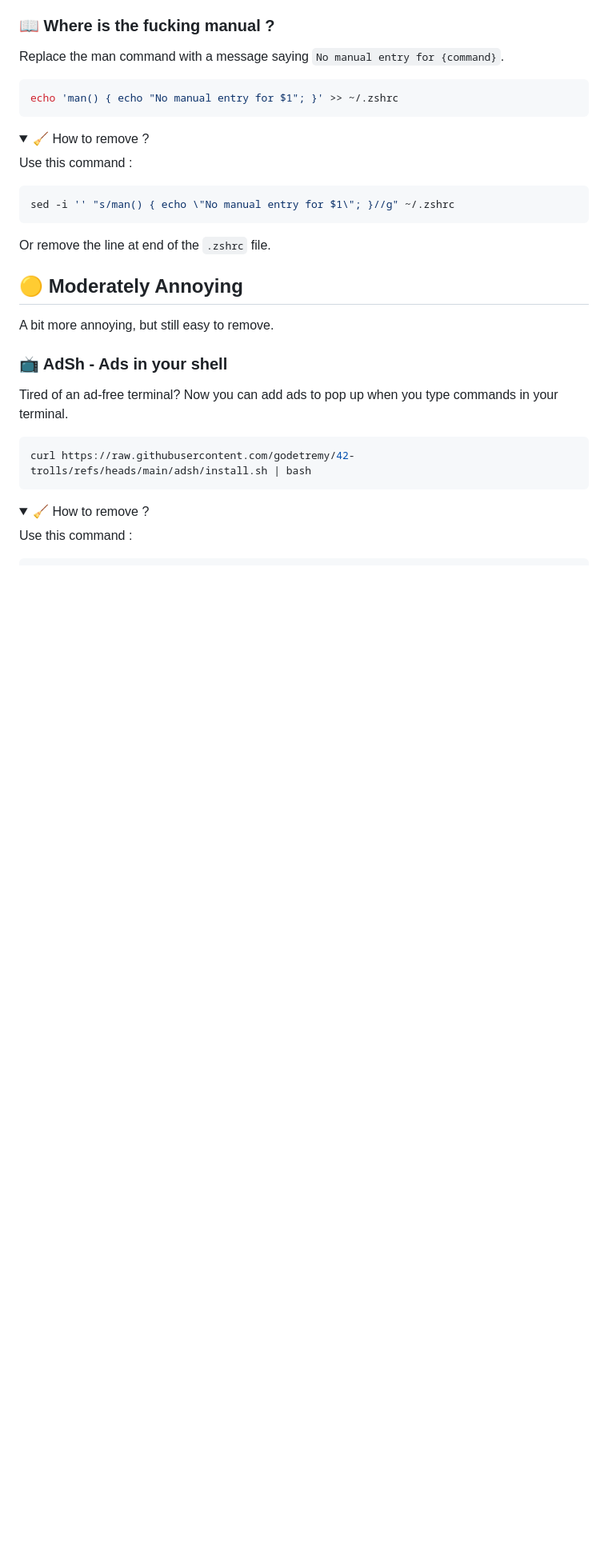
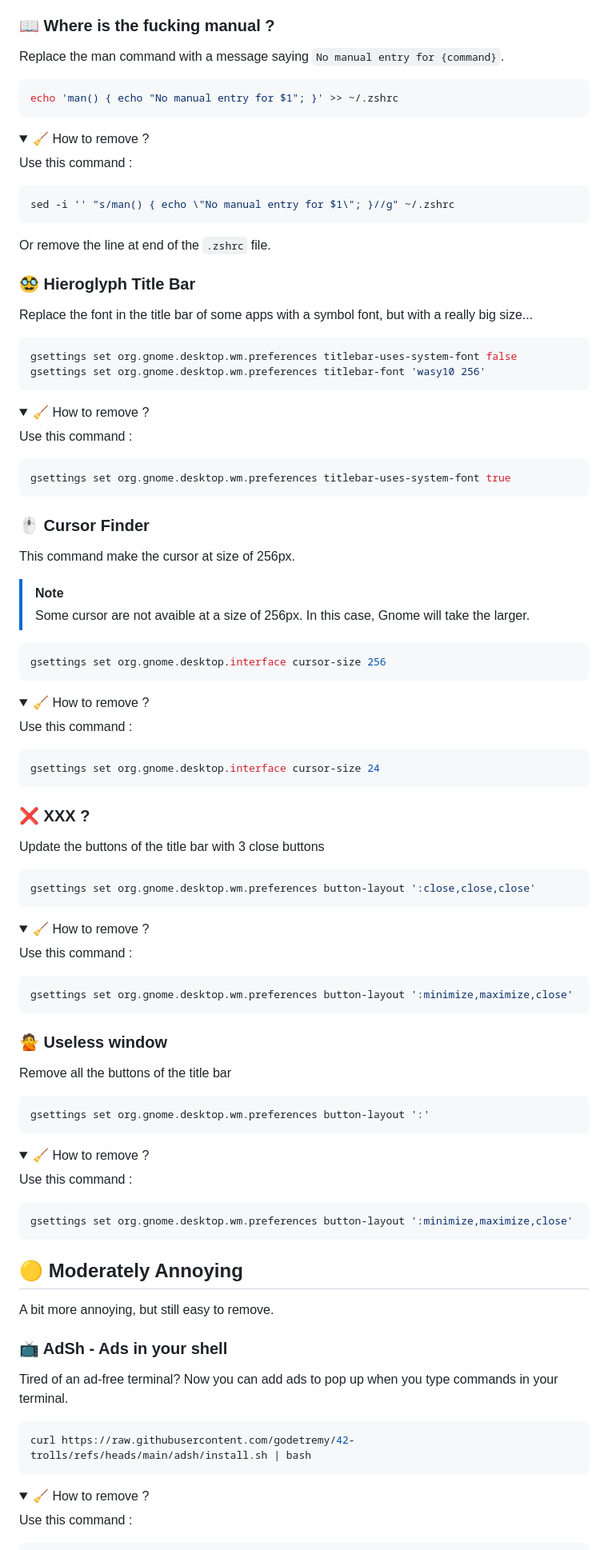
Before and after one commit to godetremy/42-trolls, a Markdown page: README.md, the part around the change. Shown at 80% size. Drawn GitHub-style; folded sections open; blank space fills up the shorter version.

Commit message:
feat: Add gsettings trolls

````diff
--- a/README.md
+++ b/README.md
@@ -62,6 +62,71 @@ sed -i '' "s/man() { echo \"No manual entry for $1\"; }//g" ~/.zshrc
 ```
 Or remove the line at end of the `.zshrc` file.
 </details>
+
+### 🥸 Hieroglyph Title Bar
+Replace the font in the title bar of some apps with a symbol font, but with a really big size...
+```bash
+gsettings set org.gnome.desktop.wm.preferences titlebar-uses-system-font false
+gsettings set org.gnome.desktop.wm.preferences titlebar-font 'wasy10 256'
+```
+
+<details>
+  <summary>🧹 How to remove ?</summary>
+
+Use this command :
+```bash
+gsettings set org.gnome.desktop.wm.preferences titlebar-uses-system-font true
+```
+</details>
+
+### 🖱️ Cursor Finder
+This command make the cursor at size of 256px.
+
+>[!NOTE]
+> Some cursor are not avaible at a size of 256px. In this case, Gnome will take the larger.
+```bash
+gsettings set org.gnome.desktop.interface cursor-size 256
+```
+
+<details>
+  <summary>🧹 How to remove ?</summary>
+
+Use this command :
+```bash
+gsettings set org.gnome.desktop.interface cursor-size 24
+```
+</details>
+
+### ❌ XXX ?
+Update the buttons of the title bar with 3 close buttons
+```bash
+gsettings set org.gnome.desktop.wm.preferences button-layout ':close,close,close'
+```
+
+<details>
+  <summary>🧹 How to remove ?</summary>
+
+Use this command :
+```bash
+gsettings set org.gnome.desktop.wm.preferences button-layout ':minimize,maximize,close'
+```
+</details>
+
+### 🙅 Useless window
+Remove all the buttons of the title bar
+```bash
+gsettings set org.gnome.desktop.wm.preferences button-layout ':'
+```
+
+<details>
+  <summary>🧹 How to remove ?</summary>
+
+Use this command :
+```bash
+gsettings set org.gnome.desktop.wm.preferences button-layout ':minimize,maximize,close'
+```
+</details>
+
 
 ## 🟡 Moderately Annoying
 A bit more annoying, but still easy to remove.
````
